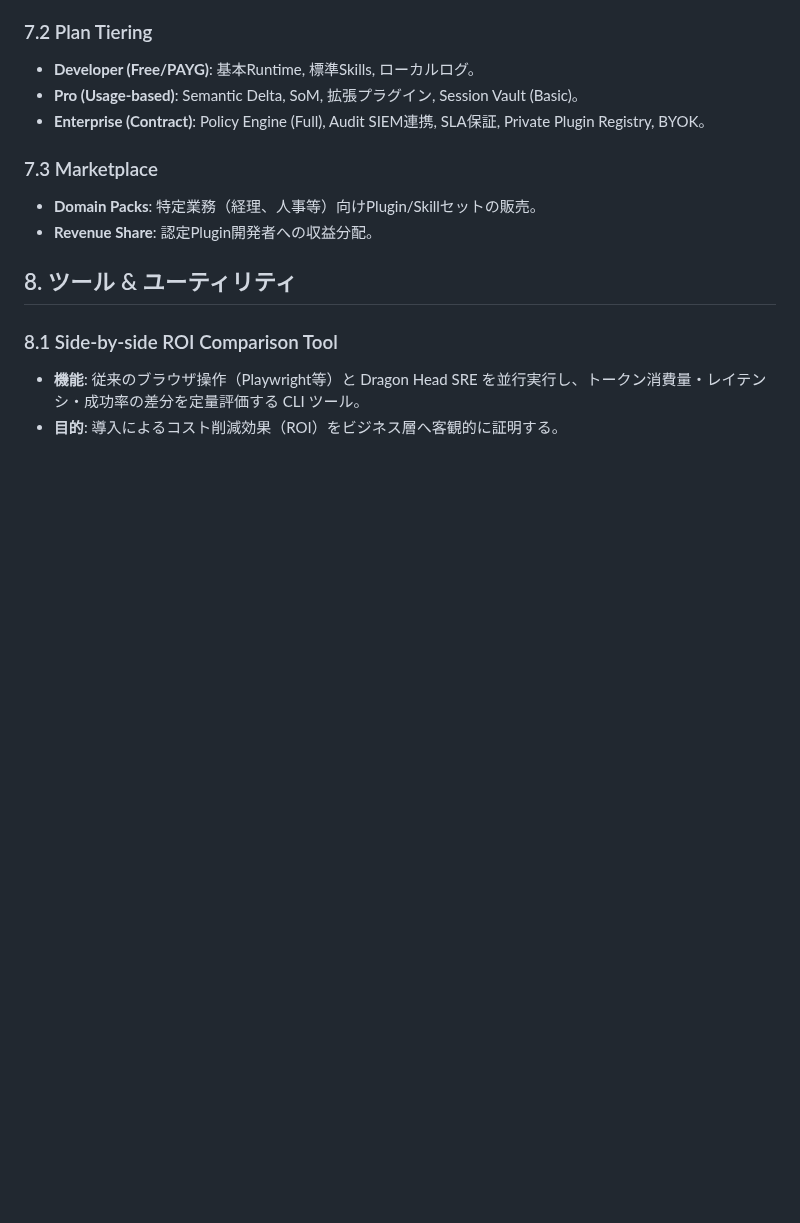
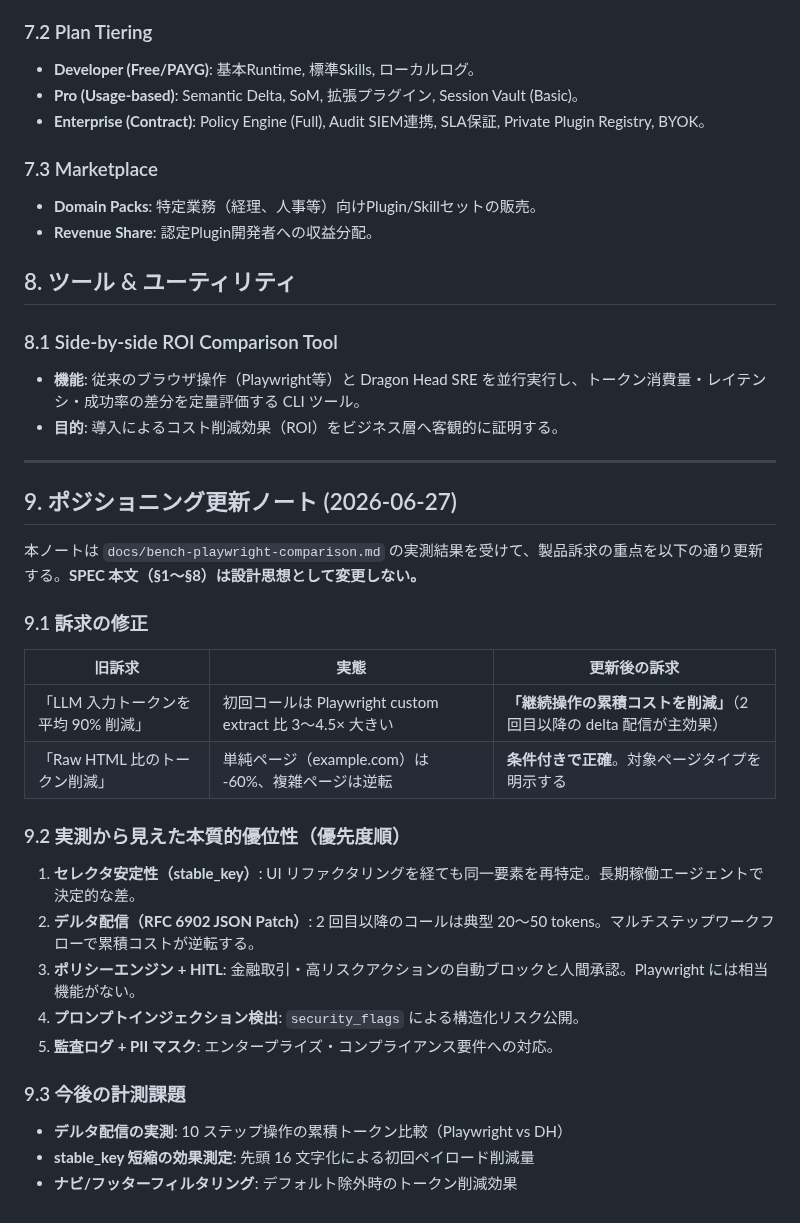
Before and after one commit to takurot/dragon-head, a Markdown page: docs/SPEC.md, the part around the change. Rendered like a GitHub page; blank space fills up the shorter version.

```diff
--- a/docs/SPEC.md
+++ b/docs/SPEC.md
@@ -270,3 +270,30 @@ Model Context Protocol (MCP) 準拠のツール定義。
 ### 8.1 Side-by-side ROI Comparison Tool
 - **機能**: 従来のブラウザ操作（Playwright等）と Dragon Head SRE を並行実行し、トークン消費量・レイテンシ・成功率の差分を定量評価する CLI ツール。
 - **目的**: 導入によるコスト削減効果（ROI）をビジネス層へ客観的に証明する。
+
+---
+
+## 9. ポジショニング更新ノート (2026-06-27)
+
+本ノートは `docs/bench-playwright-comparison.md` の実測結果を受けて、製品訴求の重点を以下の通り更新する。**SPEC 本文（§1〜§8）は設計思想として変更しない。**
+
+### 9.1 訴求の修正
+
+| 旧訴求 | 実態 | 更新後の訴求 |
+|---|---|---|
+| 「LLM 入力トークンを平均 90% 削減」 | 初回コールは Playwright custom extract 比 3〜4.5× 大きい | **「継続操作の累積コストを削減」**（2 回目以降の delta 配信が主効果） |
+| 「Raw HTML 比のトークン削減」 | 単純ページ（example.com）は -60%、複雑ページは逆転 | **条件付きで正確**。対象ページタイプを明示する |
+
+### 9.2 実測から見えた本質的優位性（優先度順）
+
+1. **セレクタ安定性（stable_key）**: UI リファクタリングを経ても同一要素を再特定。長期稼働エージェントで決定的な差。
+2. **デルタ配信（RFC 6902 JSON Patch）**: 2 回目以降のコールは典型 20〜50 tokens。マルチステップワークフローで累積コストが逆転する。
+3. **ポリシーエンジン + HITL**: 金融取引・高リスクアクションの自動ブロックと人間承認。Playwright には相当機能がない。
+4. **プロンプトインジェクション検出**: `security_flags` による構造化リスク公開。
+5. **監査ログ + PII マスク**: エンタープライズ・コンプライアンス要件への対応。
+
+### 9.3 今後の計測課題
+
+- **デルタ配信の実測**: 10 ステップ操作の累積トークン比較（Playwright vs DH）
+- **stable_key 短縮の効果測定**: 先頭 16 文字化による初回ペイロード削減量
+- **ナビ/フッターフィルタリング**: デフォルト除外時のトークン削減効果
```
Also changed, not shown: README.md (+41 -27 lines).
